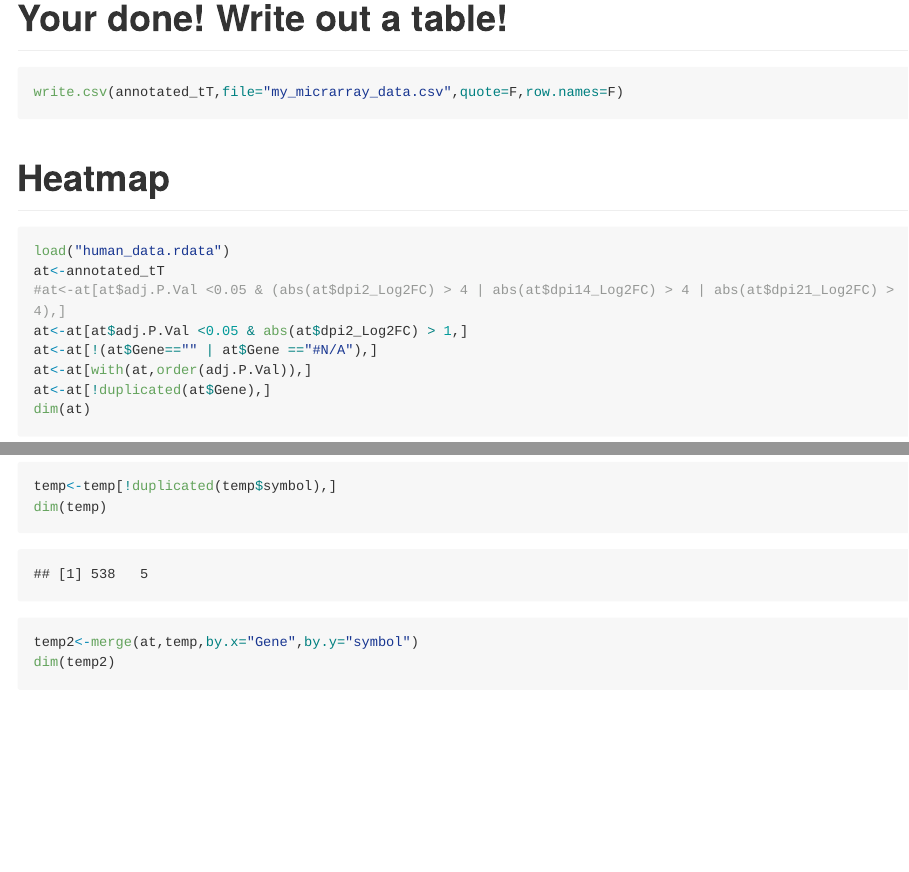
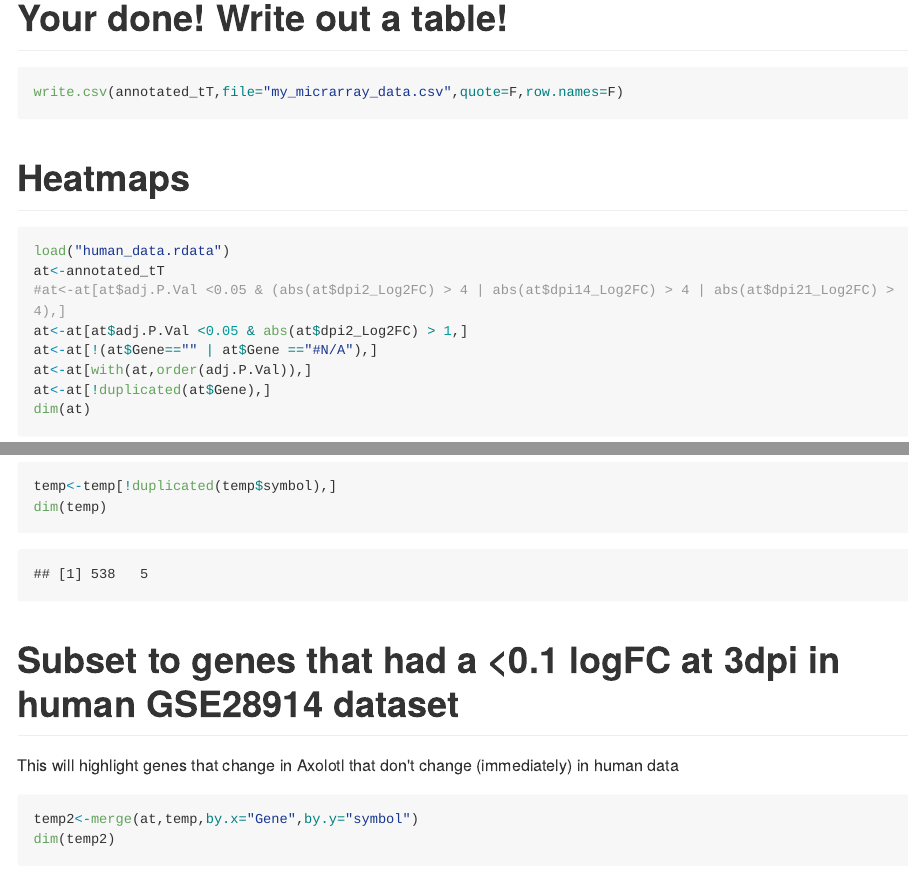
Before and after one commit to micahgearhart/sall4, an R Markdown document (README.Rmd): the page in a window 1100 px wide, from 6910 px down, and a second part further down, joined at a grey line. The pictures show the output file README.md that the author committed with the source, drawn offline in the style of GitHub; long lines of code are wrapped.

Commit message:
changed figure dimensions for Figure1

````diff
--- a/README.Rmd
+++ b/README.Rmd
@@ -222,8 +222,8 @@ plot(annotated_tT_dpi21$logFC,-log10(annotated_tT_dpi21$adj.P.Val),
 write.csv(annotated_tT,file="my_micrarray_data.csv",quote=F,row.names=F)
 ```
 
-#Heatmap
-```{r}
+#Heatmaps
+```{r totalHeatmap,fig.height=12,fig.width=8}
 load("human_data.rdata")
 at<-annotated_tT
 #at<-at[at$adj.P.Val <0.05 & (abs(at$dpi2_Log2FC) > 4 | abs(at$dpi14_Log2FC) > 4 | abs(at$dpi21_Log2FC) > 4),]
@@ -242,7 +242,11 @@ at[grep("SALL4",at$Gene),]
 results<-pheatmap(at[,2:4],labels_row=at$Gene,cluster_cols=F)
 temp<-temp[!duplicated(temp$symbol),]
 dim(temp)
+```
 
+#Subset to genes that had a <0.1 logFC at 3dpi in human GSE28914 dataset
+This will highlight genes that change in Axolotl that don't change (immediately) in human data
+```{r Figure1,fig.height=12,fig.width=8}
 temp2<-merge(at,temp,by.x="Gene",by.y="symbol")
 dim(temp2)
 temp2<-temp2[temp2$abs<0.1,]
````
Also changed, not shown: README.md, 14 other files.
